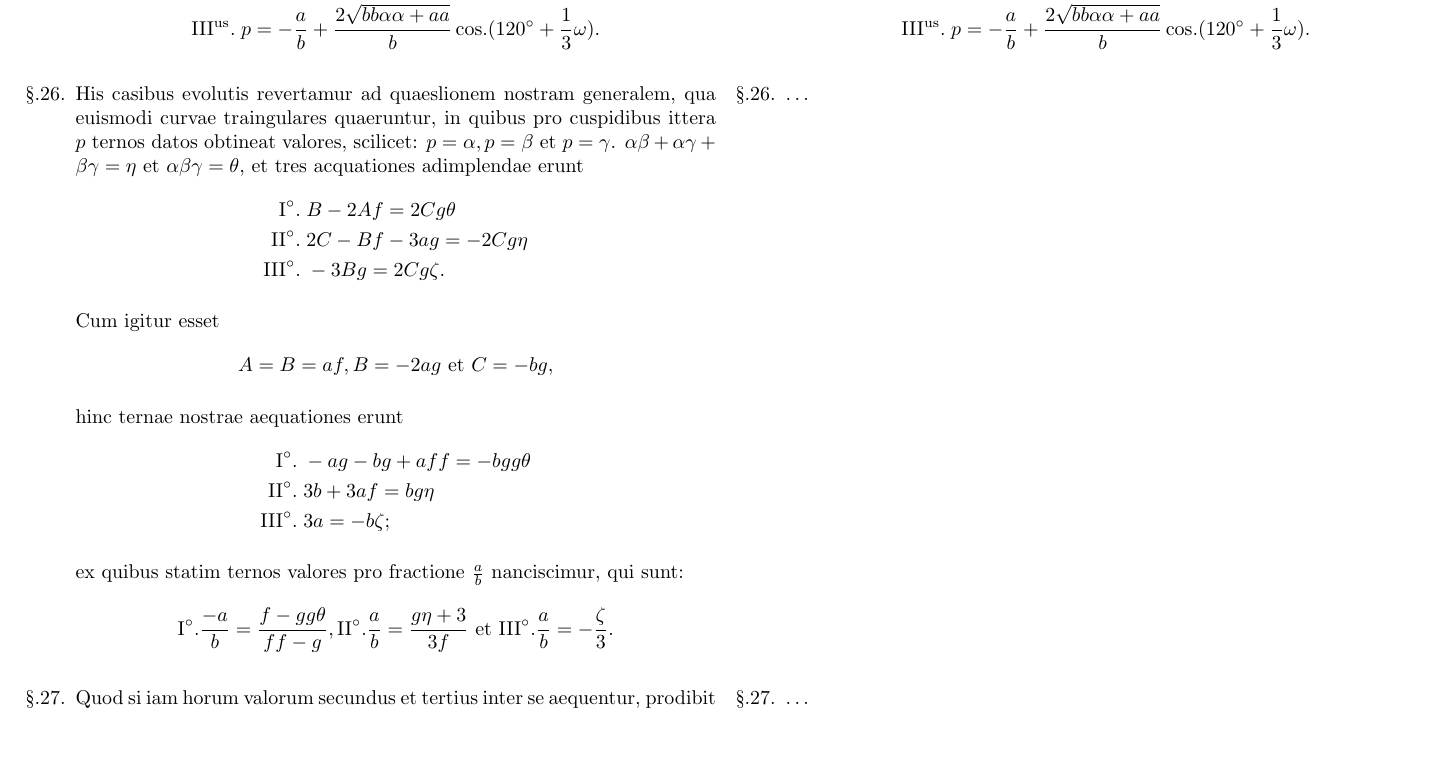
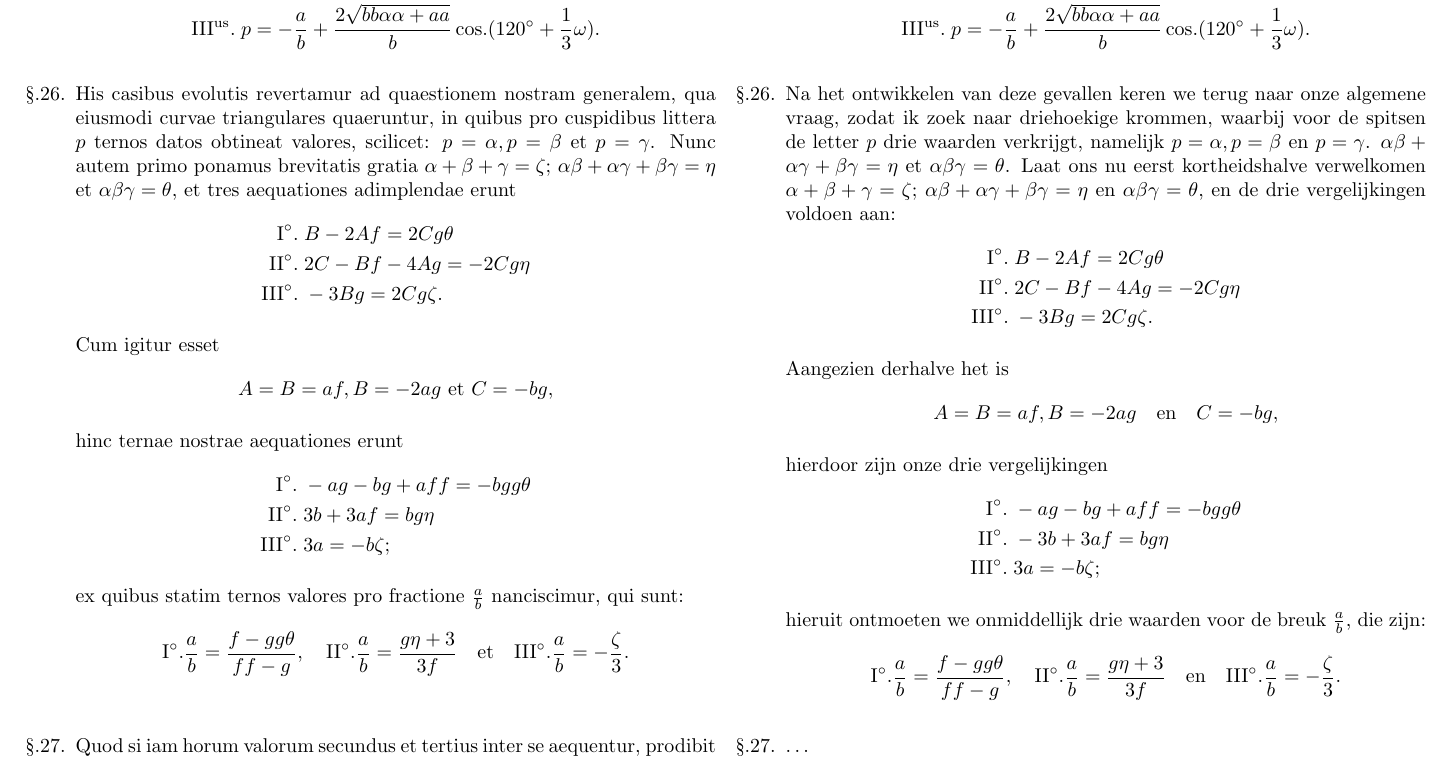
Before and after one commit to dvanderfaeillie/Euler_E513, a LaTeX document (Euler transcription.tex): part of page 18 of 25, cut so that both start at the same text, the shorter picture padded with empty space. Compiled offline with pdfLaTeX.

Commit message:
Translation for section 26 and corrections in the transcriptions.

```diff
--- a/Euler transcription.tex
+++ b/Euler transcription.tex
@@ -881,10 +881,10 @@
 
 		\switchcolumn*
 
-		\item His casibus evolutis revertamur ad quaeslionem nostram generalem, qua euismodi curvae traingulares quaeruntur, in quibus pro cuspidibus ittera $p$ ternos datos obtineat valores, scilicet: $p=\alpha, p=\beta$ et $p=\gamma$. $\alpha\beta + \alpha \gamma + \beta \gamma = \eta$ et $\alpha \beta \gamma = \theta$, et tres acquationes adimplendae erunt
+		\item His casibus evolutis revertamur ad quaestionem nostram generalem, qua eiusmodi curvae triangulares quaeruntur, in quibus pro cuspidibus littera $p$ ternos datos obtineat valores, scilicet: $p=\alpha, p=\beta$ et $p=\gamma$. Nunc autem primo ponamus brevitatis gratia $\alpha+\beta+\gamma = \zeta$; $\alpha\beta + \alpha \gamma + \beta \gamma = \eta$ et $\alpha \beta \gamma = \theta$, et tres aequationes adimplendae erunt
 		\begin{align*}
 			\text{I}\degree. \;&B -2Af = 2Cg\theta\\
-			\text{II}\degree. \;& 2C-Bf-3ag = -2Cg\eta\\
+			\text{II}\degree. \;& 2C-Bf-4Ag = -2Cg\eta\\
 			\text{III}\degree. \;& -3Bg = 2Cg\zeta.
 		\end{align*}
 		\par Cum igitur esset
@@ -899,11 +899,31 @@
 		\end{align*}
 		\par ex quibus statim ternos valores pro fractione $\frac{a}{b}$ nanciscimur, qui sunt:
 		\[
-			\text{I}\degree. \frac{-a}{b} = \frac{f-gg\theta}{ff-g}, \text{II}\degree. \frac{a}{b} = \frac{g\eta + 3}{3f} \text{ et } \text{III}\degree. \frac{a}{b} = -\frac{\zeta}{3}.
+			\text{I}\degree. \frac{a}{b} = \frac{f-gg\theta}{ff-g},\quad  \text{II}\degree. \frac{a}{b} = \frac{g\eta + 3}{3f} \quad \text{et}\quad \text{III}\degree. \frac{a}{b} = -\frac{\zeta}{3}.
 		\]
 
 		\switchenum
-		\item \ldots
+		\item Na het ontwikkelen van deze gevallen keren we terug naar onze algemene vraag, zodat ik zoek naar driehoekige krommen, waarbij voor de spitsen de letter $p$ drie waarden verkrijgt, namelijk $p=\alpha, p=\beta$ en $p=\gamma$. $\alpha\beta + \alpha \gamma + \beta \gamma = \eta$ et $\alpha \beta \gamma = \theta$. Laat ons nu eerst kortheidshalve verwelkomen  $\alpha+\beta+\gamma = \zeta$; $\alpha\beta + \alpha \gamma + \beta \gamma = \eta$ en $\alpha \beta \gamma = \theta$, en de drie vergelijkingen voldoen aan:
+		\begin{align*}
+			\text{I}\degree. \;&B -2Af = 2Cg\theta\\
+			\text{II}\degree. \;& 2C-Bf-4Ag = -2Cg\eta\\
+			\text{III}\degree. \;& -3Bg = 2Cg\zeta.
+		\end{align*}
+		\par Aangezien derhalve het is
+		\[
+			A=B=af, B=-2ag \quad\text{en}\quad C= -bg,
+		\]
+		\par hierdoor zijn onze drie vergelijkingen
+		\begin{align*}
+			\text{I}\degree. \;& -ag -bg+aff = -bgg\theta\\
+			\text{II}\degree. \;& -3b +3af = bg\eta\\
+			\text{III}\degree. \;& 3a=-b\zeta;
+		\end{align*}
+		\par hieruit ontmoeten we onmiddellijk drie waarden voor de breuk $\frac{a}{b}$, die zijn:
+		\[
+			\text{I}\degree. \frac{a}{b} = \frac{f-gg\theta}{ff-g},\quad  \text{II}\degree. \frac{a}{b} = \frac{g\eta + 3}{3f} \quad \text{en}\quad \text{III}\degree. \frac{a}{b} = -\frac{\zeta}{3}.
+		\]
+
 		\switchcolumn*
 
 		\item Quod si iam horum valorum secundus et tertius inter se aequentur, prodibit $f=-\frac{g\eta -3 }{\zeta}$. Aequetur nunc primus valor etiamm tertio, et erit
```
Also changed, not shown: Euler transcription.pdf.
